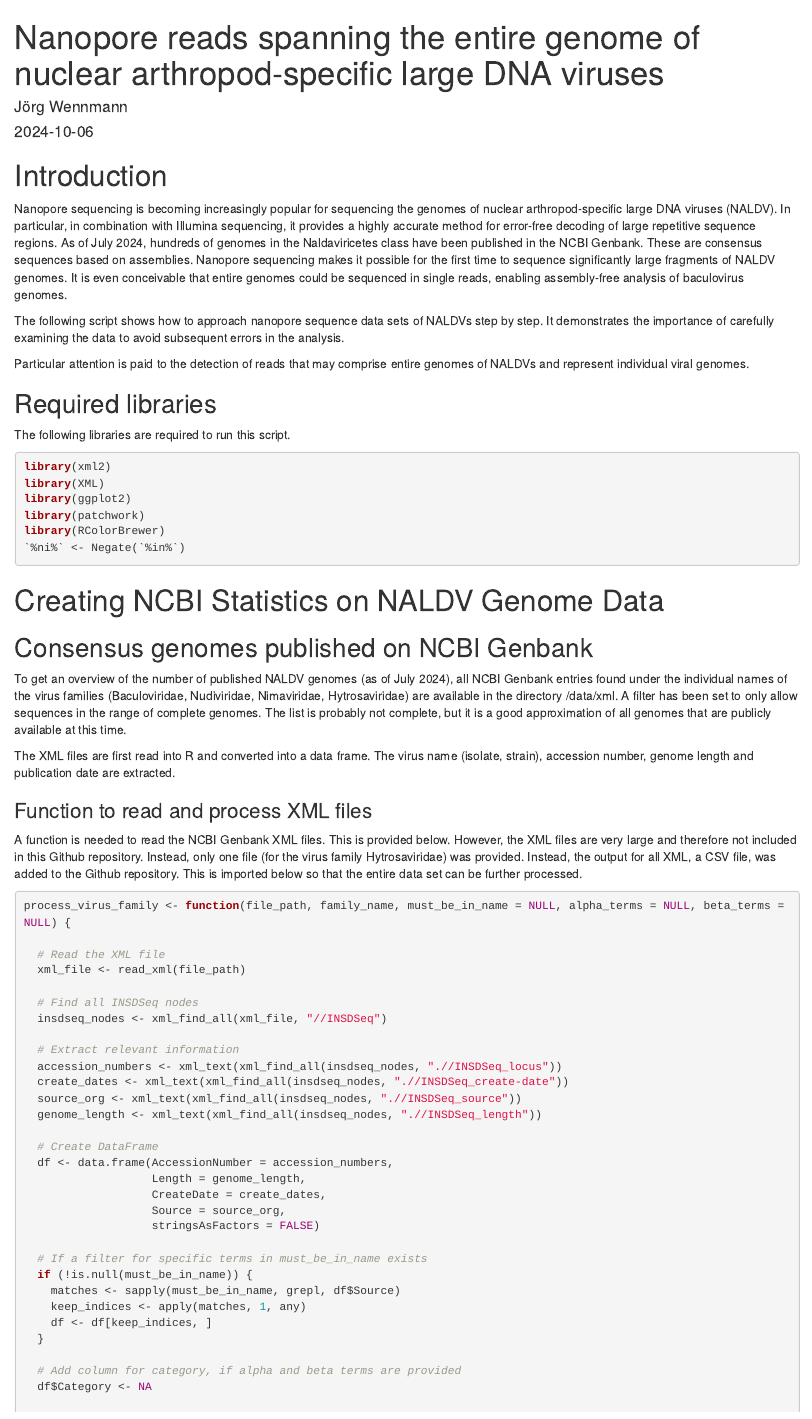
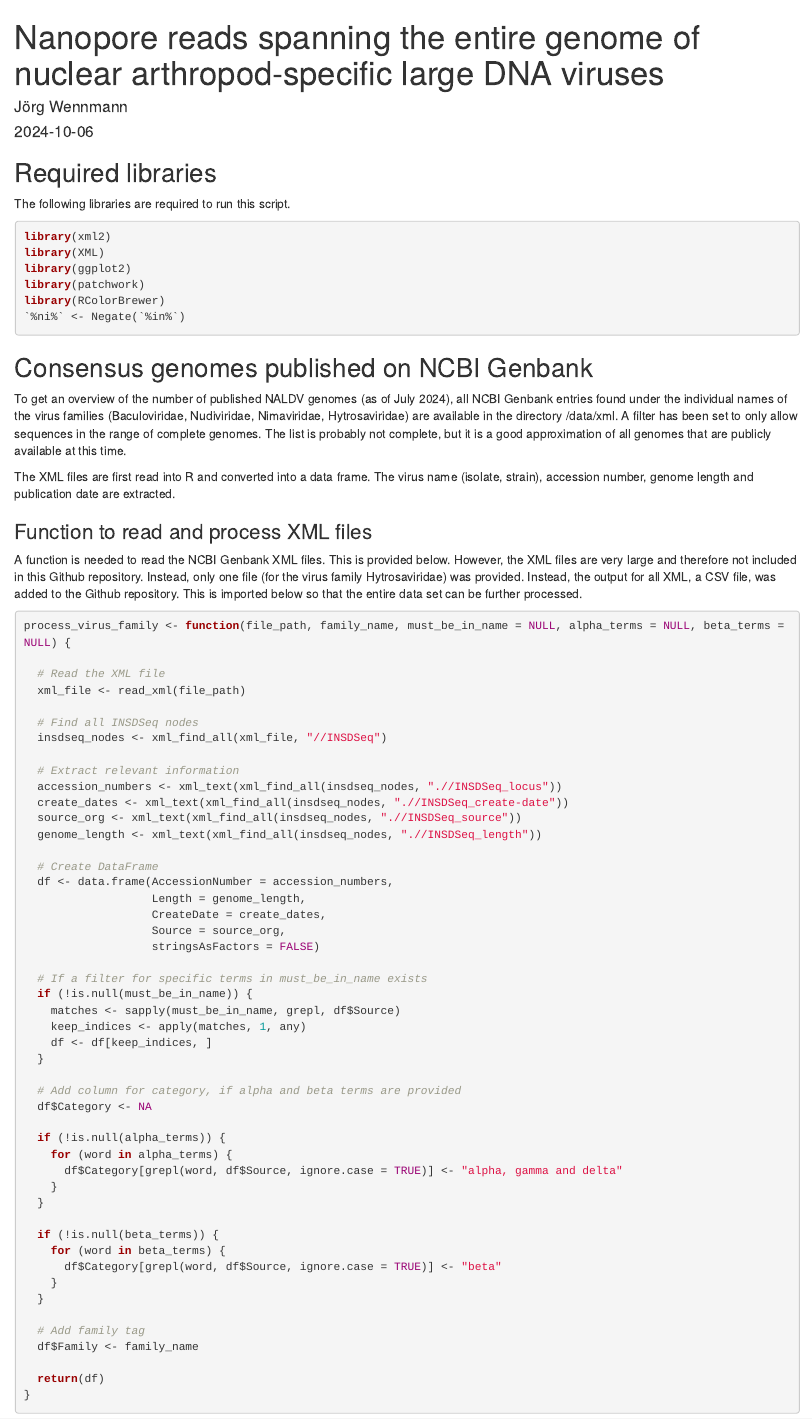
Before and after one commit to wennj/naldv-whole-genome-reads, an R Markdown document (NCBI statistics.Rmd): the page in a window 1100 px wide, from its top. Rendered offline with R 4.5, knitr and Pandoc, with nearby package versions.

Commit message:
Progressing with structure.

````diff
--- a/Nanopore NALDV.Rmd
+++ b/NCBI statistics.Rmd
@@ -9,14 +9,6 @@ output: html_document
 ```{r setup, include=FALSE}
 knitr::opts_chunk$set(echo = TRUE)
 ```
-
-# Introduction
-
-Nanopore sequencing is becoming increasingly popular for sequencing the genomes of nuclear arthropod-specific large DNA viruses (NALDV). In particular, in combination with Illumina sequencing, it provides a highly accurate method for error-free decoding of large repetitive sequence regions. As of July 2024, hundreds of genomes in the Naldaviricetes class have been published in the NCBI Genbank. These are consensus sequences based on assemblies. Nanopore sequencing makes it possible for the first time to sequence significantly large fragments of NALDV genomes. It is even conceivable that entire genomes could be sequenced in single reads, enabling assembly-free analysis of baculovirus genomes.
-
-The following script shows how to approach nanopore sequence data sets of NALDVs step by step. It demonstrates the importance of carefully examining the data to avoid subsequent errors in the analysis.
-
-Particular attention is paid to the detection of reads that may comprise entire genomes of NALDVs and represent individual viral genomes.
 
 ## Required libraries
 
@@ -30,8 +22,6 @@ library(patchwork)
 library(RColorBrewer)
 `%ni%` <- Negate(`%in%`)
 ```
-
-# Creating NCBI Statistics on NALDV Genome Data
 
 ## Consensus genomes published on NCBI Genbank
 
````
Also changed, not shown: README.md.
